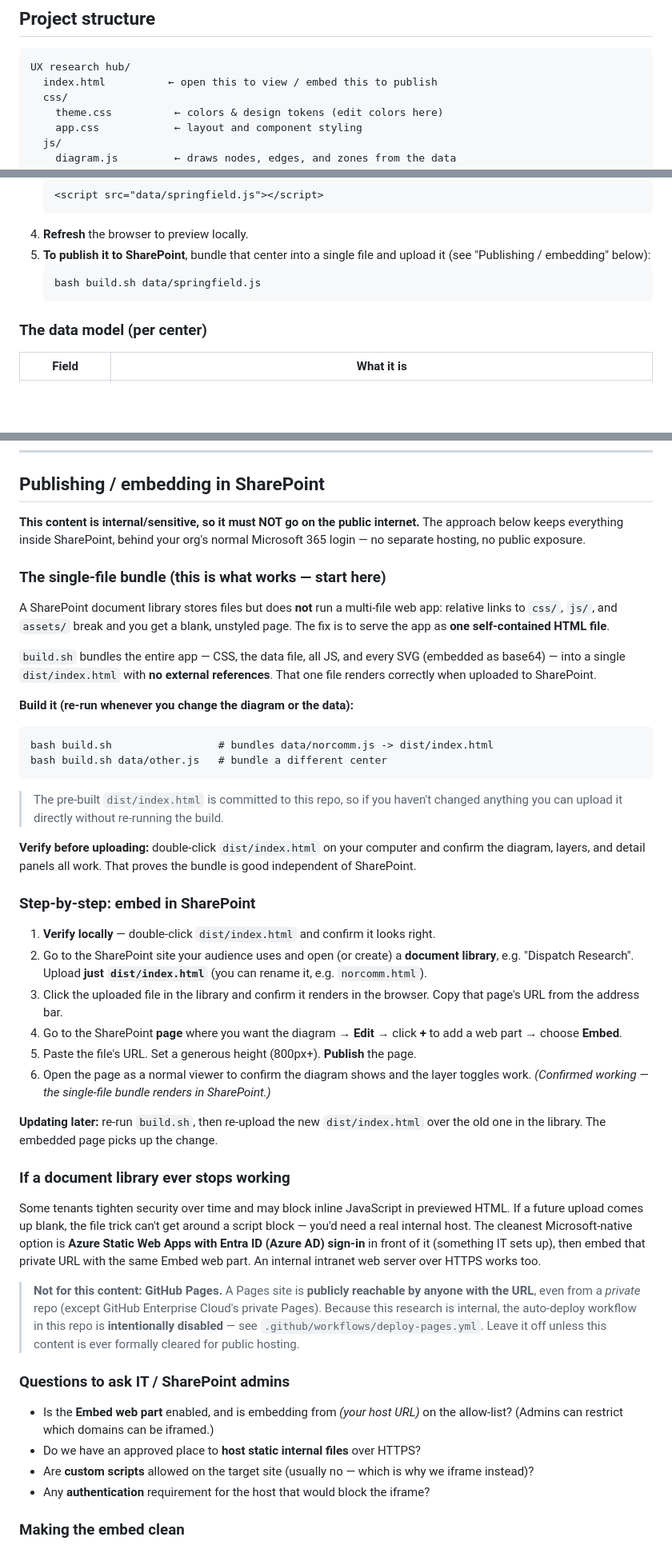
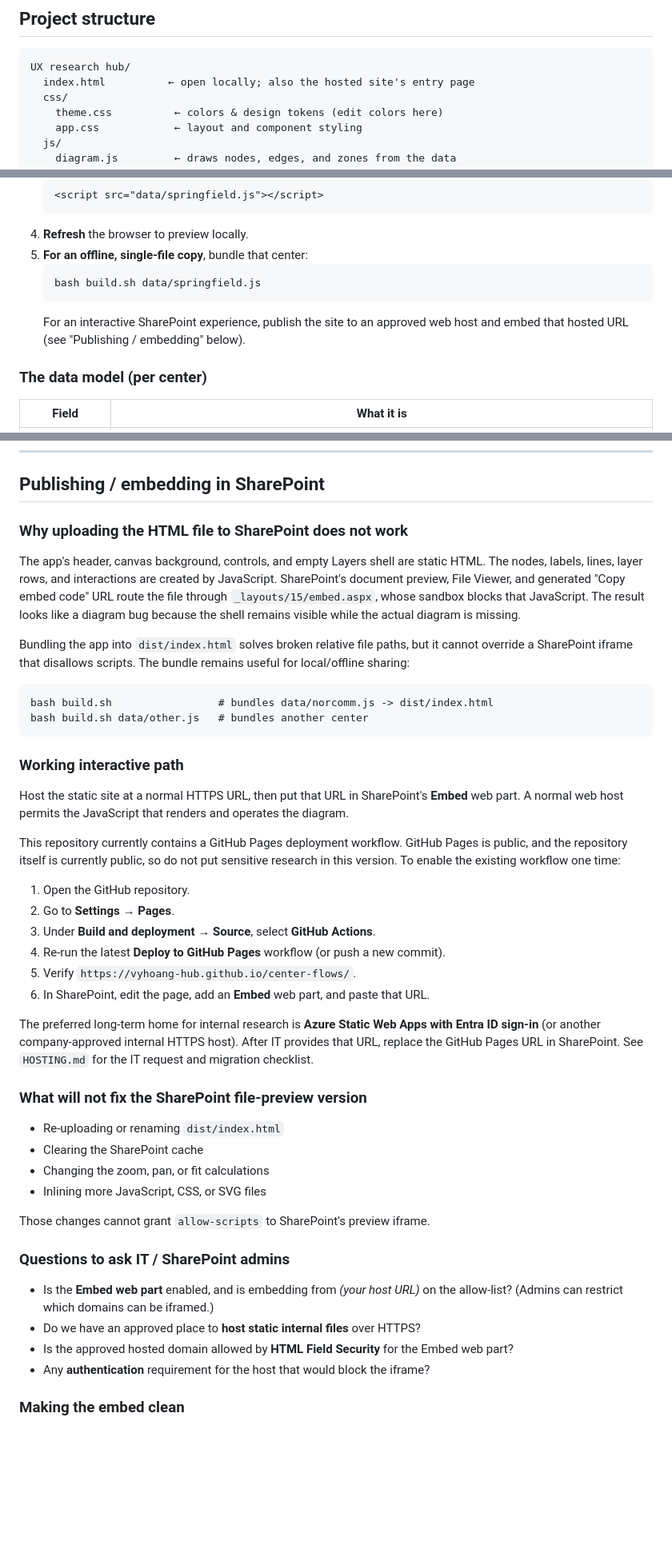
Before and after one commit to vyhoang-hub/center-flows, a Markdown page: README.md, 3 parts joined by grey strips. Shown at 80% size. Drawn GitHub-style; blank space fills up the shorter version.

Commit message:
Update hosting docs for GitHub Pages move
Co-Authored-By: Claude Opus 4.8 (1M context) <noreply@anthropic.com>

````diff
--- a/README.md
+++ b/README.md
@@ -34,7 +34,7 @@ After you edit any file, just **refresh the browser** to see the change.
 
 ```
 UX research hub/
-  index.html          ← open this to view / embed this to publish
+  index.html          ← open locally; also the hosted site's entry page
   css/
     theme.css          ← colors & design tokens (edit colors here)
     app.css            ← layout and component styling
@@ -72,11 +72,12 @@ saved locally — the page does **not** depend on Figma being open.
    <script src="data/springfield.js"></script>
    ```
 4. **Refresh** the browser to preview locally.
-5. **To publish it to SharePoint**, bundle that center into a single file and
-   upload it (see "Publishing / embedding" below):
+5. **For an offline, single-file copy**, bundle that center:
    ```
    bash build.sh data/springfield.js
    ```
+   For an interactive SharePoint experience, publish the site to an approved
+   web host and embed that hosted URL (see "Publishing / embedding" below).
 
 ### The data model (per center)
 
@@ -128,74 +129,62 @@ in `css/theme.css` to restyle.
 
 ## Publishing / embedding in SharePoint
 
-**This content is internal/sensitive, so it must NOT go on the public internet.**
-The approach below keeps everything inside SharePoint, behind your org's normal
-Microsoft 365 login — no separate hosting, no public exposure.
+### Why uploading the HTML file to SharePoint does not work
 
-### The single-file bundle (this is what works — start here)
+The app's header, canvas background, controls, and empty Layers shell are static
+HTML. The nodes, labels, lines, layer rows, and interactions are created by
+JavaScript. SharePoint's document preview, File Viewer, and generated "Copy embed
+code" URL route the file through `_layouts/15/embed.aspx`, whose sandbox blocks
+that JavaScript. The result looks like a diagram bug because the shell remains
+visible while the actual diagram is missing.
 
-A SharePoint document library stores files but does **not** run a multi-file web
-app: relative links to `css/`, `js/`, and `assets/` break and you get a blank,
-unstyled page. The fix is to serve the app as **one self-contained HTML file**.
-
-`build.sh` bundles the entire app — CSS, the data file, all JS, and every SVG
-(embedded as base64) — into a single `dist/index.html` with **no external
-references**. That one file renders correctly when uploaded to SharePoint.
-
-**Build it (re-run whenever you change the diagram or the data):**
+Bundling the app into `dist/index.html` solves broken relative file paths, but it
+cannot override a SharePoint iframe that disallows scripts. The bundle remains
+useful for local/offline sharing:
 
 ```
 bash build.sh                 # bundles data/norcomm.js -> dist/index.html
-bash build.sh data/other.js   # bundle a different center
+bash build.sh data/other.js   # bundles another center
 ```
 
-> The pre-built `dist/index.html` is committed to this repo, so if you haven't
-> changed anything you can upload it directly without re-running the build.
+### Working interactive path
 
-**Verify before uploading:** double-click `dist/index.html` on your computer and
-confirm the diagram, layers, and detail panels all work. That proves the bundle
-is good independent of SharePoint.
+Host the static site at a normal HTTPS URL, then put that URL in SharePoint's
+**Embed** web part. A normal web host permits the JavaScript that renders and
+operates the diagram.
 
-### Step-by-step: embed in SharePoint
+This repository currently contains a GitHub Pages deployment workflow. GitHub
+Pages is public, and the repository itself is currently public, so do not put
+sensitive research in this version. To enable the existing workflow one time:
 
-1. **Verify locally** — double-click `dist/index.html` and confirm it looks right.
-2. Go to the SharePoint site your audience uses and open (or create) a **document
-   library**, e.g. "Dispatch Research". Upload **just `dist/index.html`** (you can
-   rename it, e.g. `norcomm.html`).
-3. Click the uploaded file in the library and confirm it renders in the browser.
-   Copy that page's URL from the address bar.
-4. Go to the SharePoint **page** where you want the diagram → **Edit** → click **+**
-   to add a web part → choose **Embed**.
-5. Paste the file's URL. Set a generous height (800px+). **Publish** the page.
-6. Open the page as a normal viewer to confirm the diagram shows and the layer
-   toggles work. *(Confirmed working — the single-file bundle renders in SharePoint.)*
+1. Open the GitHub repository.
+2. Go to **Settings → Pages**.
+3. Under **Build and deployment → Source**, select **GitHub Actions**.
+4. Re-run the latest **Deploy to GitHub Pages** workflow (or push a new commit).
+5. Verify `https://vyhoang-hub.github.io/center-flows/`.
+6. In SharePoint, edit the page, add an **Embed** web part, and paste that URL.
 
-**Updating later:** re-run `build.sh`, then re-upload the new `dist/index.html`
-over the old one in the library. The embedded page picks up the change.
+The preferred long-term home for internal research is **Azure Static Web Apps
+with Entra ID sign-in** (or another company-approved internal HTTPS host). After
+IT provides that URL, replace the GitHub Pages URL in SharePoint. See
+`HOSTING.md` for the IT request and migration checklist.
 
-### If a document library ever stops working
+### What will not fix the SharePoint file-preview version
 
-Some tenants tighten security over time and may block inline JavaScript in
-previewed HTML. If a future upload comes up blank, the file trick can't get around
-a script block — you'd need a real internal host. The cleanest Microsoft-native
-option is **Azure Static Web Apps with Entra ID (Azure AD) sign-in** in front of
-it (something IT sets up), then embed that private URL with the same Embed web
-part. An internal intranet web server over HTTPS works too.
+- Re-uploading or renaming `dist/index.html`
+- Clearing the SharePoint cache
+- Changing the zoom, pan, or fit calculations
+- Inlining more JavaScript, CSS, or SVG files
 
-> **Not for this content: GitHub Pages.** A Pages site is **publicly reachable by
-> anyone with the URL**, even from a *private* repo (except GitHub Enterprise
-> Cloud's private Pages). Because this research is internal, the auto-deploy
-> workflow in this repo is **intentionally disabled** — see
-> `.github/workflows/deploy-pages.yml`. Leave it off unless this content is ever
-> formally cleared for public hosting.
+Those changes cannot grant `allow-scripts` to SharePoint's preview iframe.
 
 ### Questions to ask IT / SharePoint admins
 
 - Is the **Embed web part** enabled, and is embedding from *(your host URL)* on the
   allow-list? (Admins can restrict which domains can be iframed.)
 - Do we have an approved place to **host static internal files** over HTTPS?
-- Are **custom scripts** allowed on the target site (usually no — which is why we
-  iframe instead)?
+- Is the approved hosted domain allowed by **HTML Field Security** for the Embed
+  web part?
 - Any **authentication** requirement for the host that would block the iframe?
 
 ### Making the embed clean
````
Also changed, not shown: other parts of README.md (+2 -2 lines), HOSTING.md (+6 -2 lines).
